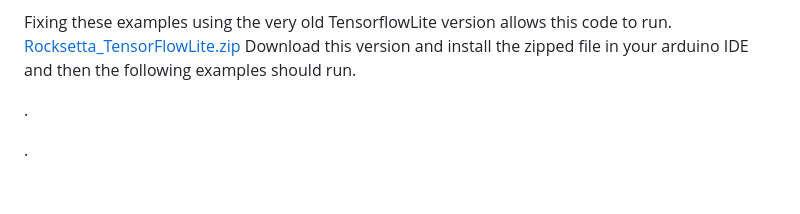
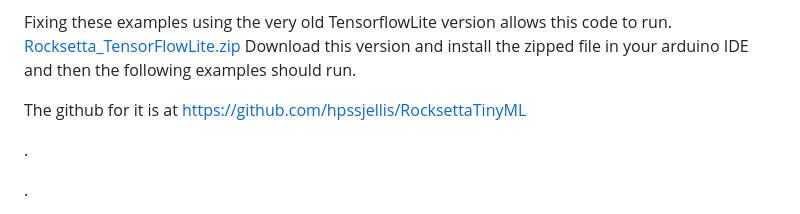
Before and after one commit to hpssjellis/my-examples-for-the-arduino-portentaH7, a Markdown page: m09-Tensoflow/README.md, the part around the change. GitHub-like rendering; blank space fills up the shorter version.

```diff
--- a/m09-Tensoflow/README.md
+++ b/m09-Tensoflow/README.md
@@ -9,6 +9,8 @@ Note: May 2023.
 
 Fixing these examples using the very old TensorflowLite version allows this code to run. [Rocksetta_TensorFlowLite.zip](Rocksetta_TensorFlowLite.zip)
 Download this version and install the zipped file in your arduino IDE and then the following examples should run.
+
+The github for it is at https://github.com/hpssjellis/RocksettaTinyML
 
 
 
```
